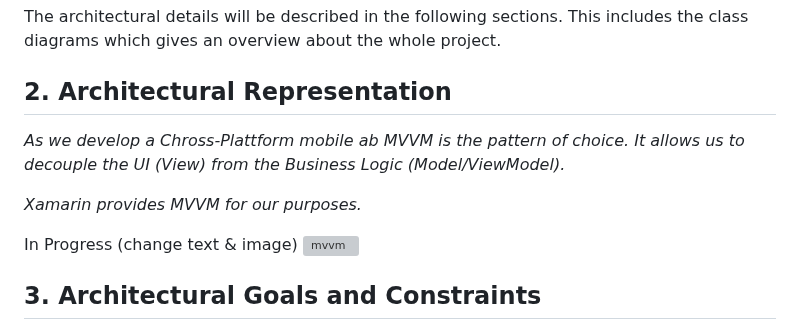
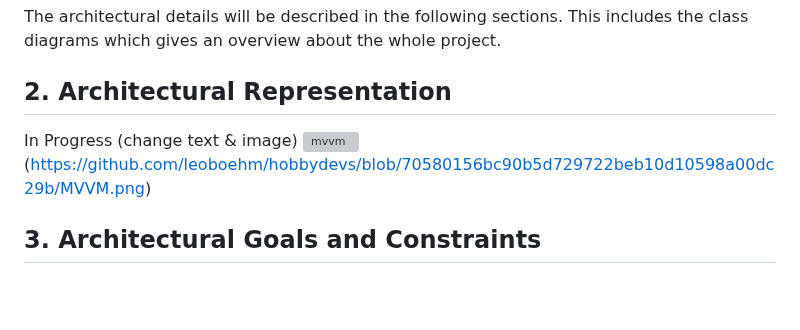
Before and after one commit to leoboehm/hobbydevs, a Markdown page: SAD.md, the part around the change. GitHub-like rendering; blank space fills up the shorter version; grey boxes are pictures that could not be loaded.

Commit message:
Update MVVM.md

```diff
--- a/SAD.md
+++ b/SAD.md
@@ -43,13 +43,8 @@ n/a
 The architectural details will be described in the following sections. This includes the class diagrams which gives an overview about the whole project.
 
 ## 2. Architectural Representation
-*As we develop a Chross-Plattform mobile ab MVVM is the pattern of choice.
-It allows us to decouple the UI (View) from the Business Logic (Model/ViewModel).*
-
-*Xamarin provides MVVM for our purposes.*
-
 In Progress (change text & image)
-![mvvm]
+![mvvm] (https://github.com/leoboehm/hobbydevs/blob/70580156bc90b5d729722beb10d10598a00dc29b/MVVM.png)
 
 ## 3. Architectural Goals and Constraints
 Our main architectural goal is to build a scalable and maintainable web application that follows the MVC (Model-View-Controller) pattern. Laravel, our chosen PHP framework, natively implements this pattern, helping us achieve separation of concerns and ensuring that each part of the application can be managed independently.
```
